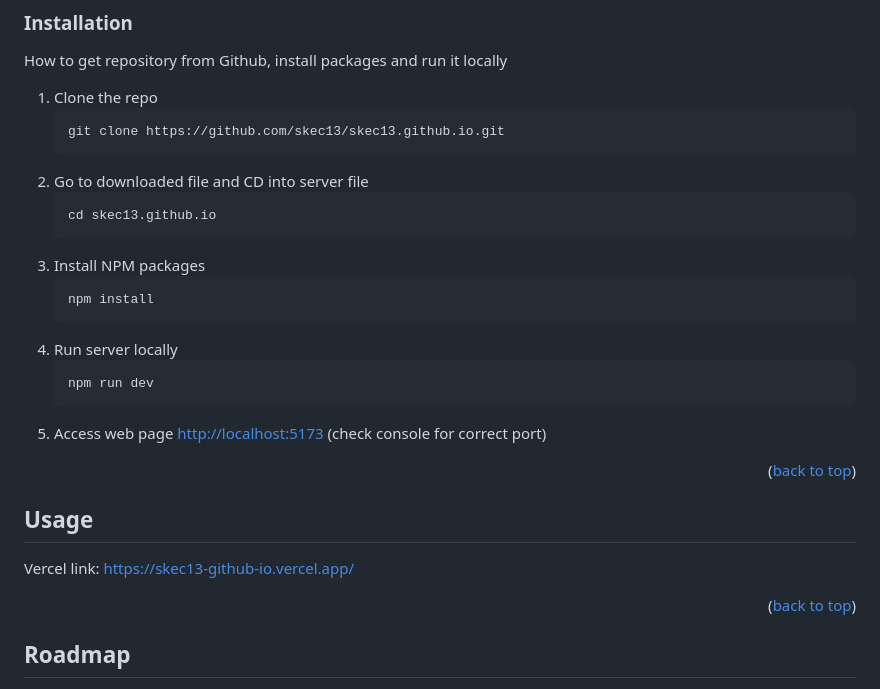
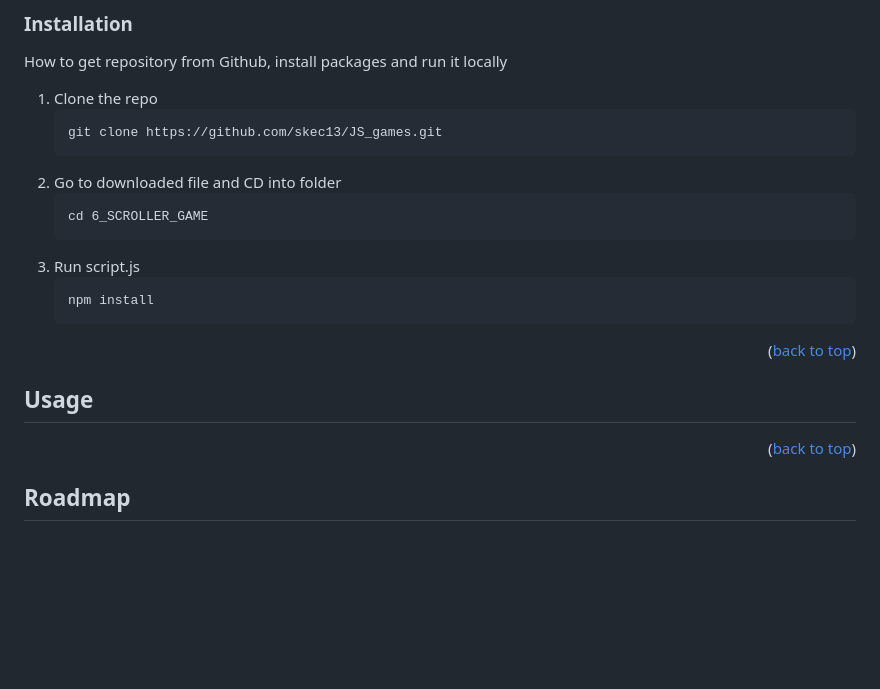
Before and after one commit to skec13/JS_games, a Markdown page: README.md, the part around the change. GitHub-like rendering; blank space fills up the shorter version.

Commit message:
version(1.0.1)

````diff
--- a/README.md
+++ b/README.md
@@ -70,22 +70,16 @@ How to get repository from Github, install packages and run it locally
 
 1. Clone the repo
    ```sh
-   git clone https://github.com/skec13/skec13.github.io.git
+   git clone https://github.com/skec13/JS_games.git
    ```
-2. Go to downloaded file and CD into server file
+2. Go to downloaded file and CD into folder
    ```
-   cd skec13.github.io
+   cd 6_SCROLLER_GAME
    ```
-3. Install NPM packages
+3. Run script.js
    ```sh
    npm install
    ```
-4. Run server locally
-   ```
-   npm run dev
-   ```
-5. Access web page
-   [http://localhost:5173](http://localhost:5173) (check console for correct port)
 <p align="right">(<a href="#readme-top">back to top</a>)</p>
 
 
@@ -93,7 +87,7 @@ How to get repository from Github, install packages and run it locally
 <!-- USAGE EXAMPLES -->
 ## Usage
 
-Vercel link: https://skec13-github-io.vercel.app/
+
 
 <p align="right">(<a href="#readme-top">back to top</a>)</p>
 
````
